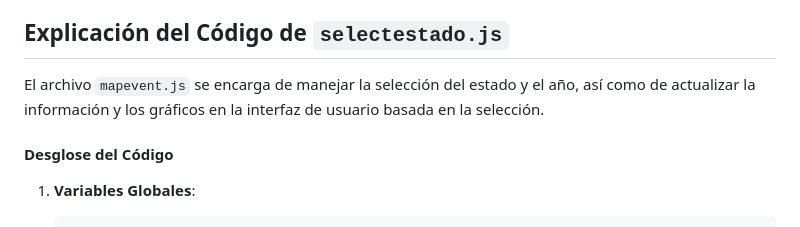
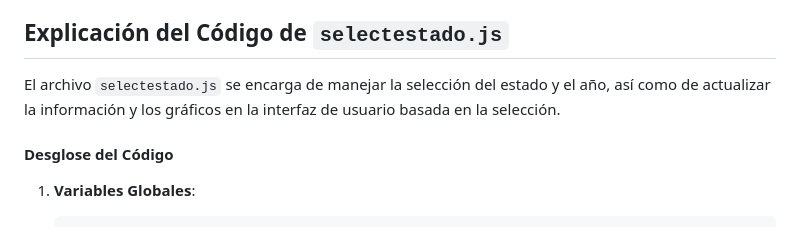
Before and after one commit to lunderstudio/fiscalias3, a Markdown page: README.md, the part around the change. Drawn GitHub-style.

Commit message:
Clean Code

```diff
--- a/README.md
+++ b/README.md
@@ -222,7 +222,7 @@ El archivo `mapevent.js` contiene una función que inicializa un mapa interactiv
 
 ## Explicación del Código de `selectestado.js`
 
-El archivo `mapevent.js` se encarga de manejar la selección del estado y el año, así como de actualizar la información y los gráficos en la interfaz de usuario basada en la selección.
+El archivo `selectestado.js` se encarga de manejar la selección del estado y el año, así como de actualizar la información y los gráficos en la interfaz de usuario basada en la selección.
 
 #### Desglose del Código
 
```
